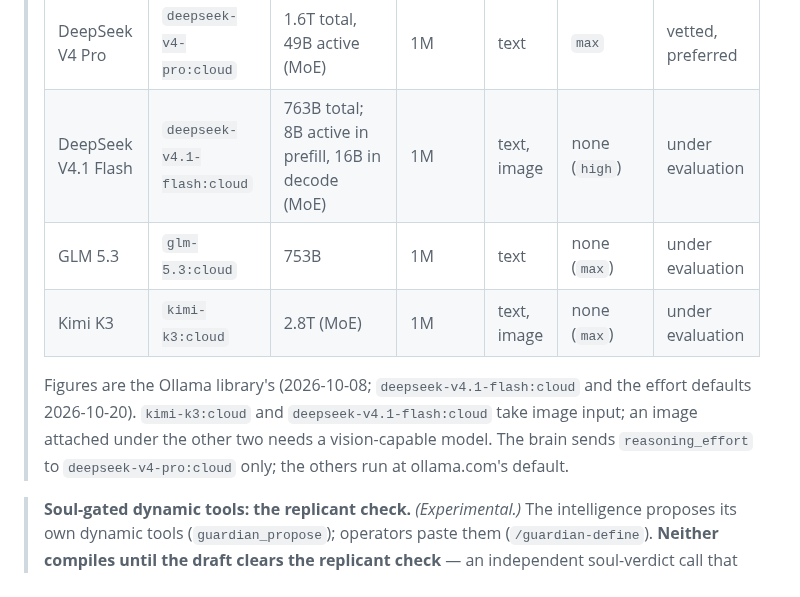
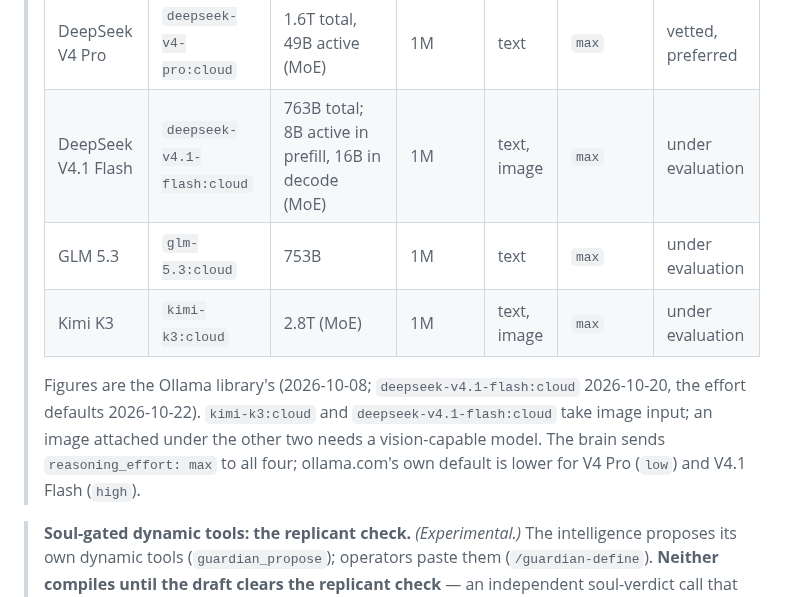
Before and after one commit to Ward-Software-Defined-Systems/embraOS, a Markdown page: README.md, the part around the change. GitHub-like rendering.

Commit message:
README: the brain sends max to every Ollama Cloud model
The cloud callout's Effort column and the line under it follow the
presets: reasoning_effort max for all four :cloud models; ollama.com's
own default is lower for V4 Pro (low) and V4.1 Flash (high). Lines as
reviewed in the plan.

Co-Authored-By: Claude Opus 5.5 <noreply@anthropic.com>
Claude-Session: https://claude.ai/code/session_01YGaJcRMgwW2MrmH1ymLUvj

```diff
--- a/README.md
+++ b/README.md
@@ -52,14 +52,15 @@ Phase 2–5 add a full TUI rewrite, a governed module system with an `embractl`
 > | Model | Tag | Parameters | Context | Input | Effort sent (default) | Status |
 > |---|---|---|---|---|---|---|
 > | DeepSeek V4 Pro | `deepseek-v4-pro:cloud` | 1.6T total, 49B active (MoE) | 1M | text | `max` | vetted, preferred |
-> | DeepSeek V4.1 Flash | `deepseek-v4.1-flash:cloud` | 763B total; 8B active in prefill, 16B in decode (MoE) | 1M | text, image | none (`high`) | under evaluation |
-> | GLM 5.3 | `glm-5.3:cloud` | 753B | 1M | text | none (`max`) | under evaluation |
-> | Kimi K3 | `kimi-k3:cloud` | 2.8T (MoE) | 1M | text, image | none (`max`) | under evaluation |
+> | DeepSeek V4.1 Flash | `deepseek-v4.1-flash:cloud` | 763B total; 8B active in prefill, 16B in decode (MoE) | 1M | text, image | `max` | under evaluation |
+> | GLM 5.3 | `glm-5.3:cloud` | 753B | 1M | text | `max` | under evaluation |
+> | Kimi K3 | `kimi-k3:cloud` | 2.8T (MoE) | 1M | text, image | `max` | under evaluation |
 >
-> Figures are the Ollama library's (2026-10-08; `deepseek-v4.1-flash:cloud` and the effort
-> defaults 2026-10-20). `kimi-k3:cloud` and `deepseek-v4.1-flash:cloud` take image input; an
+> Figures are the Ollama library's (2026-10-08; `deepseek-v4.1-flash:cloud` 2026-10-20, the effort
+> defaults 2026-10-22). `kimi-k3:cloud` and `deepseek-v4.1-flash:cloud` take image input; an
 > image attached under the other two needs a vision-capable model. The brain sends
-> `reasoning_effort` to `deepseek-v4-pro:cloud` only; the others run at ollama.com's default.
+> `reasoning_effort: max` to all four; ollama.com's own default is lower for V4 Pro (`low`) and
+> V4.1 Flash (`high`).
 
 > **Soul-gated dynamic tools: the replicant check.** *(Experimental.)* The intelligence
 > proposes its own dynamic tools (`guardian_propose`); operators paste them
```
